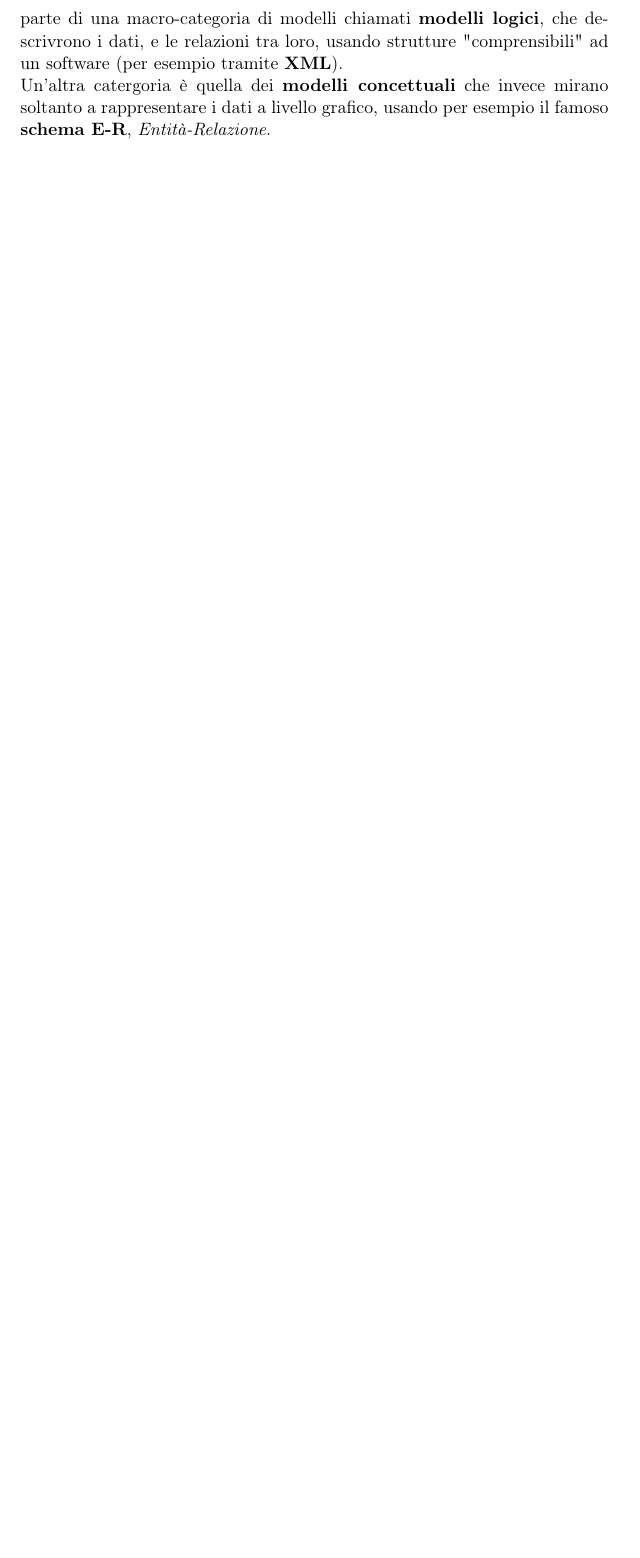
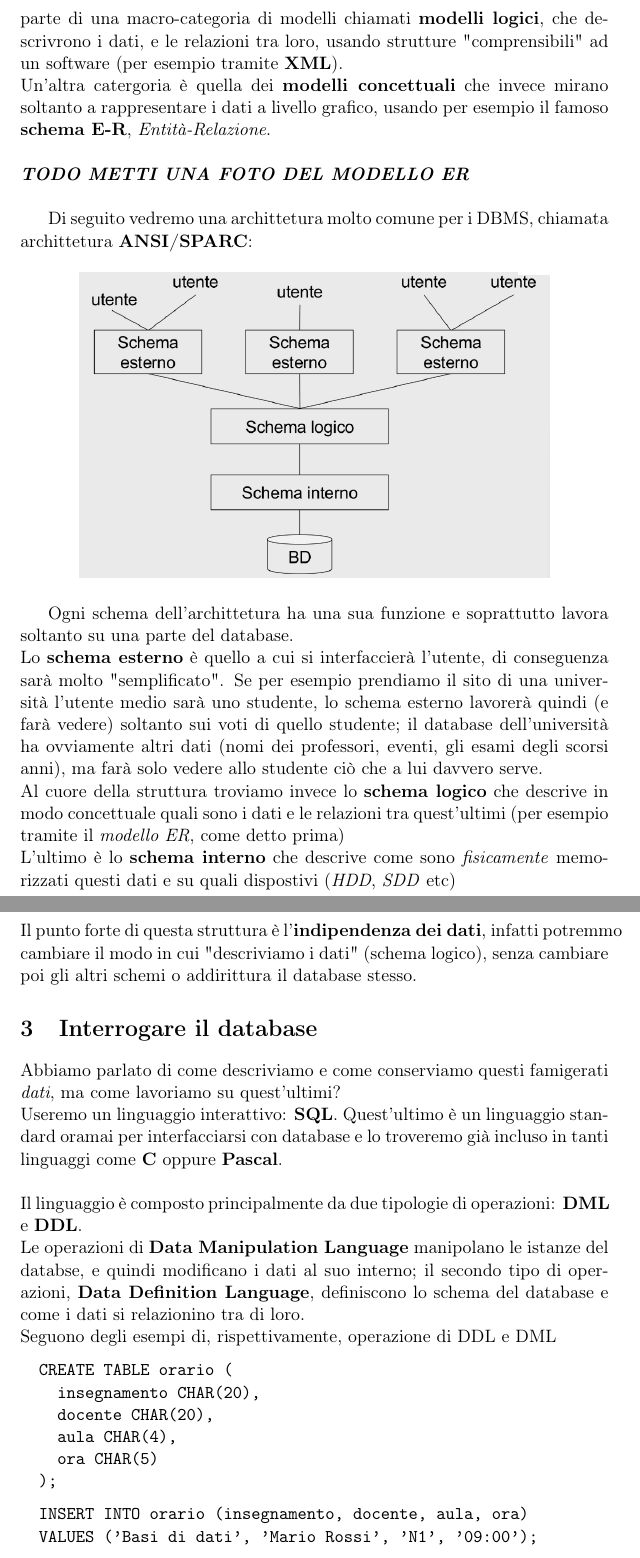
Before and after one commit to rickycodestuff/UNIPA, a LaTeX document (Basi di Dati/src/main.tex, which reads Basi di Dati/src/descrizione-dei-dati/descrizione-dei-dati.tex, Basi di Dati/src/interrogare/interrogare.tex): part of page 3 of 3 before the commit and two parts of pages 3 and 4 of 5 after it, the two joined at a grey line, cut so that both start at the same text, the shorter picture padded with empty space. Compiled offline with pdfLaTeX.

Commit message:
fine slide 01

```diff
--- a/Basi di Dati/src/descrizione-dei-dati.tex
+++ b/Basi di Dati/src/descrizione-dei-dati/descrizione-dei-dati.tex
@@ -40,3 +40,31 @@ ad un software (per esempio tramite \textbf{XML}). \\
 Un'altra catergoria è quella dei \textbf{modelli concettuali} che invece mirano
 soltanto a rappresentare i dati a livello grafico, usando per esempio il famoso
 \textbf{schema E-R}, \textit{Entità-Relazione}.
+\\ \\ \textbf{\textit{TODO METTI UNA FOTO DEL MODELLO ER}} \\
+
+Di seguito vedremo una archittetura molto comune per i DBMS, chiamata
+archittetura \textbf{ANSI/SPARC}:
+
+\begin{center}
+  \includegraphics[width=0.8\textwidth]{descrizione-dei-dati/ANSI.png}
+\end{center}
+
+Ogni schema dell'archittetura ha una sua funzione e soprattutto lavora
+soltanto su una parte del database. \\
+Lo \textbf{schema esterno} è quello a cui si interfaccierà l'utente, di
+conseguenza sarà molto "semplificato". Se per esempio prendiamo il sito di
+una università l'utente medio sarà uno studente, lo schema esterno lavorerà
+quindi (e farà vedere) soltanto sui voti di quello studente; il database
+dell'università ha ovviamente altri dati (nomi dei professori, eventi,
+gli esami degli scorsi anni), ma farà solo vedere allo studente ciò che
+a lui davvero serve. \\
+Al cuore della struttura troviamo invece lo \textbf{schema logico}
+che descrive in modo concettuale quali sono i dati e le relazioni tra
+quest'ultimi (per esempio tramite il \textit{modello ER}, come detto prima) \\
+L'ultimo è lo \textbf{schema interno} che descrive come sono
+\textit{fisicamente} memorizzati questi dati e su quali dispostivi
+(\textit{HDD}, \textit{SDD} etc)
+\\
+Il punto forte di questa struttura è l'\textbf{indipendenza dei dati},
+infatti potremmo cambiare il modo in cui "descriviamo i dati" (schema logico),
+senza cambiare poi gli altri schemi o addirittura il database stesso.
--- /dev/null
+++ b/Basi di Dati/src/interrogare/interrogare.tex
@@ -0,0 +1,31 @@
+\section{Interrogare il database}
+Abbiamo parlato di come descriviamo e come conserviamo
+questi famigerati \textit{dati}, ma come lavoriamo su quest'ultimi? \\
+Useremo un linguaggio interattivo: \textbf{SQL}. Quest'ultimo
+è un linguaggio standard oramai per interfacciarsi con database e
+lo troveremo già incluso in tanti linguaggi come \textbf{C}
+oppure \textbf{Pascal}.
+\\
+\\
+Il linguaggio è composto principalmente da due tipologie di operazioni:
+\textbf{DML} e \textbf{DDL}. \\
+Le operazioni di \textbf{Data Manipulation Language} manipolano
+le istanze del databse, e quindi modificano i dati al suo interno;
+il secondo tipo di operazioni, \textbf{Data Definition Language},
+definiscono lo schema del database e come i dati si relazionino
+tra di loro. \\
+Seguono degli esempi di, rispettivamente, operazione di DDL e DML
+
+\begin{verbatim}
+  CREATE TABLE orario (
+    insegnamento CHAR(20),
+    docente CHAR(20),
+    aula CHAR(4),
+    ora CHAR(5)
+  );
+\end{verbatim}
+
+\begin{verbatim}
+  INSERT INTO orario (insegnamento, docente, aula, ora)
+  VALUES ('Basi di dati', 'Mario Rossi', 'N1', '09:00');
+\end{verbatim}
```
Also changed, not shown: Basi di Dati/src/main.tex (+3 -1 lines), Basi di Dati/src/personaggi/personaggi.tex (added, +21 -0 lines), Basi di Dati/out/main.pdf, Basi di Dati/src/descrizione-dei-dati/ANSI.png (added), Basi di Dati/src/interrogare/interrogare.tex (7 more changed lines), 4 other files.
